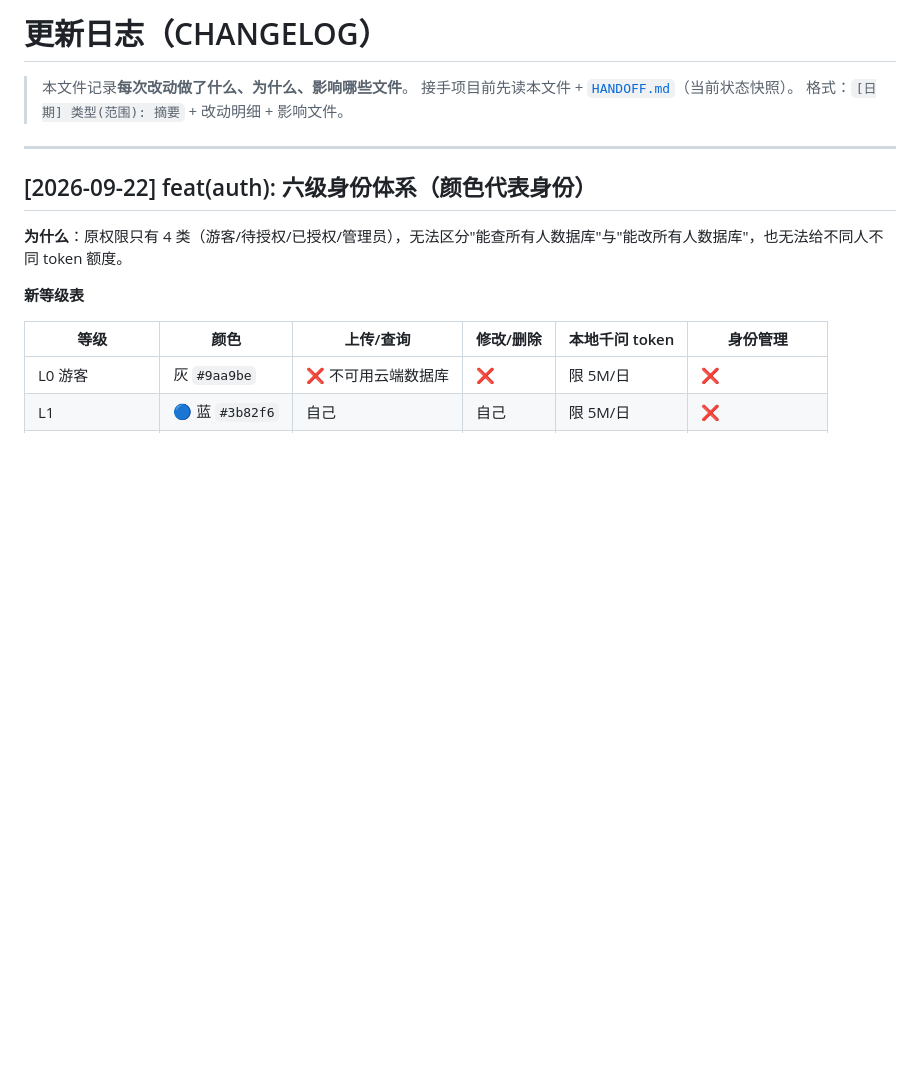
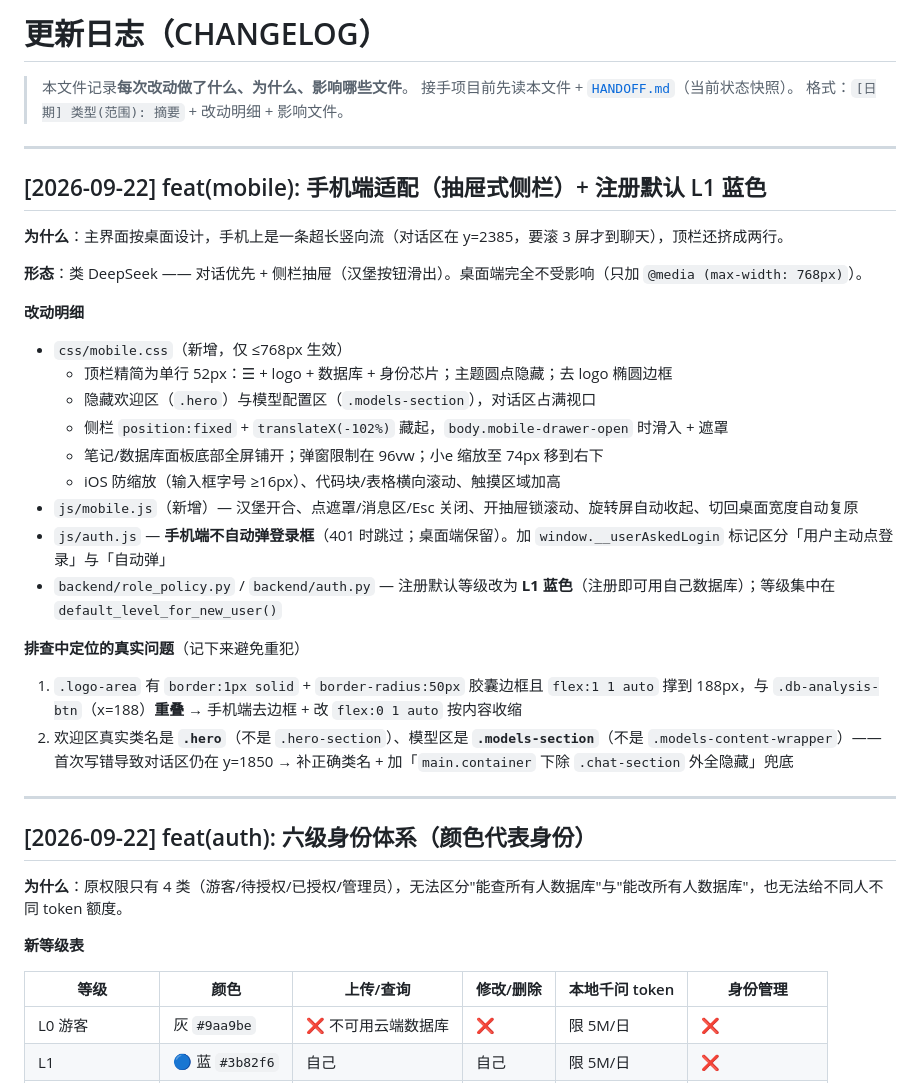
Before and after one commit to C4E-JNU/C4E, a Markdown page: CHANGELOG.md, the part around the change. GitHub-like rendering; blank space fills up the shorter version.

Commit message:
docs: CHANGELOG/HANDOFF 补充手机端适配与注册默认 L1

```diff
--- a/CHANGELOG.md
+++ b/CHANGELOG.md
@@ -3,6 +3,29 @@
 > 本文件记录**每次改动做了什么、为什么、影响哪些文件**。
 > 接手项目前先读本文件 + [`HANDOFF.md`](HANDOFF.md)（当前状态快照）。
 > 格式：`[日期] 类型(范围): 摘要` + 改动明细 + 影响文件。
+
+---
+
+## [2026-09-22] feat(mobile): 手机端适配（抽屉式侧栏）+ 注册默认 L1 蓝色
+
+**为什么**：主界面按桌面设计，手机上是一条超长竖向流（对话区在 y=2385，要滚 3 屏才到聊天），顶栏还挤成两行。
+
+**形态**：类 DeepSeek —— 对话优先 + 侧栏抽屉（汉堡按钮滑出）。桌面端完全不受影响（只加 `@media (max-width: 768px)`）。
+
+**改动明细**
+- `css/mobile.css`（新增，仅 ≤768px 生效）
+  - 顶栏精简为单行 52px：☰ + logo + 数据库 + 身份芯片；主题圆点隐藏；去 logo 椭圆边框
+  - 隐藏欢迎区（`.hero`）与模型配置区（`.models-section`），对话区占满视口
+  - 侧栏 `position:fixed` + `translateX(-102%)` 藏起，`body.mobile-drawer-open` 时滑入 + 遮罩
+  - 笔记/数据库面板底部全屏铺开；弹窗限制在 96vw；小e 缩放至 74px 移到右下
+  - iOS 防缩放（输入框字号 ≥16px）、代码块/表格横向滚动、触摸区域加高
+- `js/mobile.js`（新增）— 汉堡开合、点遮罩/消息区/Esc 关闭、开抽屉锁滚动、旋转屏自动收起、切回桌面宽度自动复原
+- `js/auth.js` — **手机端不自动弹登录框**（401 时跳过；桌面端保留）。加 `window.__userAskedLogin` 标记区分「用户主动点登录」与「自动弹」
+- `backend/role_policy.py` / `backend/auth.py` — 注册默认等级改为 **L1 蓝色**（注册即可用自己数据库）；等级集中在 `default_level_for_new_user()`
+
+**排查中定位的真实问题**（记下来避免重犯）
+1. `.logo-area` 有 `border:1px solid` + `border-radius:50px` 胶囊边框且 `flex:1 1 auto` 撑到 188px，与 `.db-analysis-btn`（x=188）**重叠** → 手机端去边框 + 改 `flex:0 1 auto` 按内容收缩
+2. 欢迎区真实类名是 **`.hero`**（不是 `.hero-section`）、模型区是 **`.models-section`**（不是 `.models-content-wrapper`）—— 首次写错导致对话区仍在 y=1850 → 补正确类名 + 加「`main.container` 下除 `.chat-section` 外全隐藏」兜底
 
 ---
 
```
Also changed, not shown: HANDOFF.md (+10 -1 lines).
